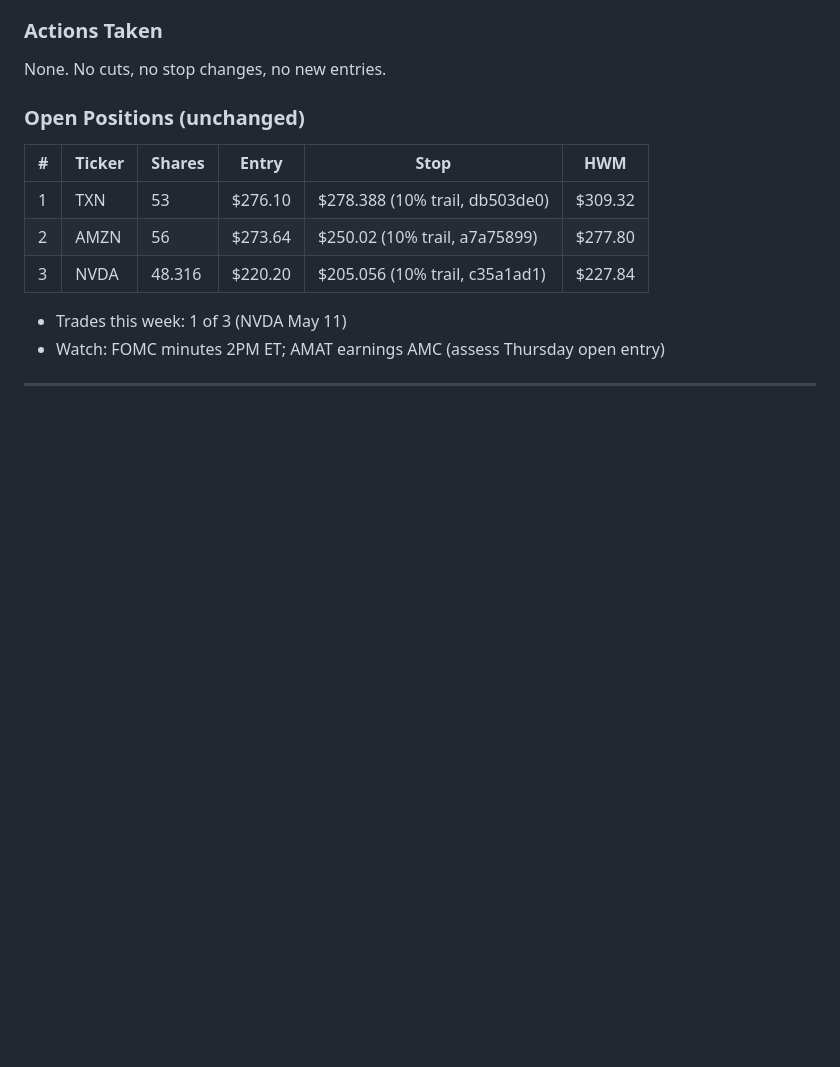
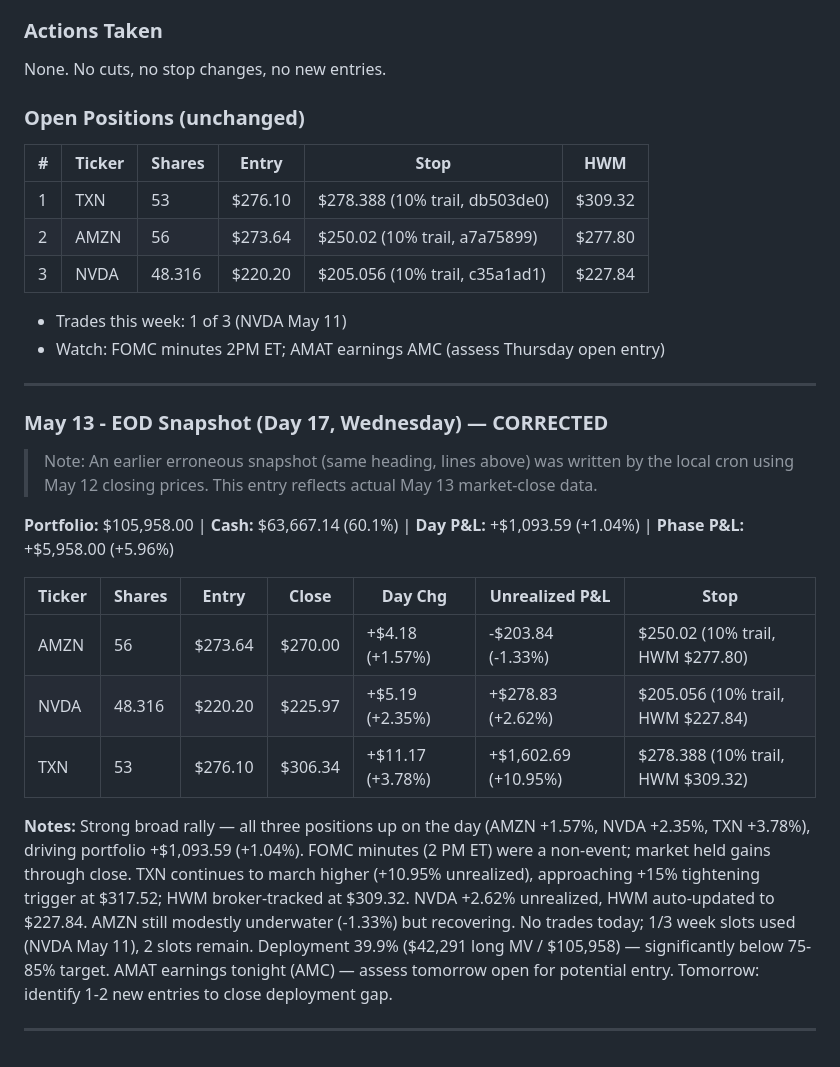
Before and after one commit to markutelis1996/trading-bot, a Markdown page: memory/trade-log.md, the part around the change. Drawn GitHub-style; blank space fills up the shorter version.

Commit message:
EOD snapshot 2026-05-13 (corrected)
Co-Authored-By: Claude Sonnet 4.6 <noreply@anthropic.com>

```diff
--- a/memory/trade-log.md
+++ b/memory/trade-log.md
@@ -1448,3 +1448,18 @@ None. No cuts, no stop changes, no new entries.
 - Watch: FOMC minutes 2PM ET; AMAT earnings AMC (assess Thursday open entry)
 
 ---
+
+### May 13 - EOD Snapshot (Day 17, Wednesday) — CORRECTED
+> Note: An earlier erroneous snapshot (same heading, lines above) was written by the local cron using May 12 closing prices. This entry reflects actual May 13 market-close data.
+
+**Portfolio:** $105,958.00 | **Cash:** $63,667.14 (60.1%) | **Day P&L:** +$1,093.59 (+1.04%) | **Phase P&L:** +$5,958.00 (+5.96%)
+
+| Ticker | Shares | Entry | Close | Day Chg | Unrealized P&L | Stop |
+|--------|--------|-------|-------|---------|----------------|------|
+| AMZN | 56 | $273.64 | $270.00 | +$4.18 (+1.57%) | -$203.84 (-1.33%) | $250.02 (10% trail, HWM $277.80) |
+| NVDA | 48.316 | $220.20 | $225.97 | +$5.19 (+2.35%) | +$278.83 (+2.62%) | $205.056 (10% trail, HWM $227.84) |
+| TXN | 53 | $276.10 | $306.34 | +$11.17 (+3.78%) | +$1,602.69 (+10.95%) | $278.388 (10% trail, HWM $309.32) |
+
+**Notes:** Strong broad rally — all three positions up on the day (AMZN +1.57%, NVDA +2.35%, TXN +3.78%), driving portfolio +$1,093.59 (+1.04%). FOMC minutes (2 PM ET) were a non-event; market held gains through close. TXN continues to march higher (+10.95% unrealized), approaching +15% tightening trigger at $317.52; HWM broker-tracked at $309.32. NVDA +2.62% unrealized, HWM auto-updated to $227.84. AMZN still modestly underwater (-1.33%) but recovering. No trades today; 1/3 week slots used (NVDA May 11), 2 slots remain. Deployment 39.9% ($42,291 long MV / $105,958) — significantly below 75-85% target. AMAT earnings tonight (AMC) — assess tomorrow open for potential entry. Tomorrow: identify 1-2 new entries to close deployment gap.
+
+---
```
